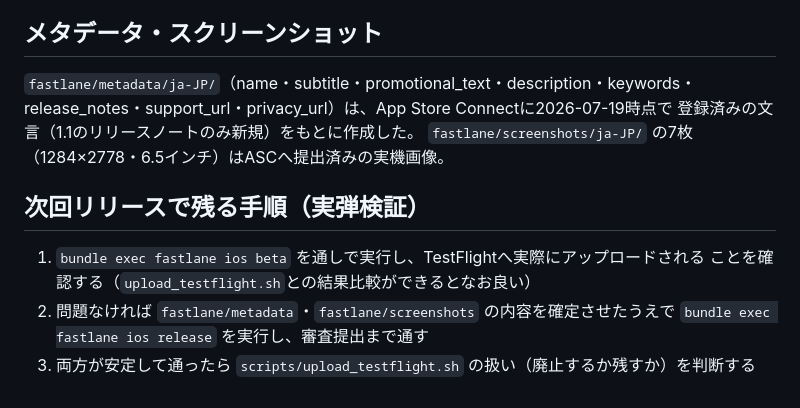
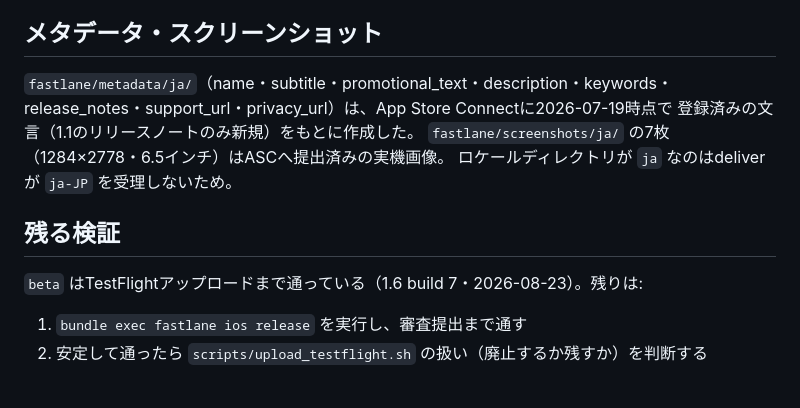
Before and after one commit to hmiyado/shogi-supplement, a Markdown page: app/docs/release.md, the part around the change. Rendered like a GitHub page.

```diff
--- a/app/docs/release.md
+++ b/app/docs/release.md
@@ -97,16 +97,15 @@ fastlane版はpilotを明示的なアップロード手段にするため、`Fas
 
 ## メタデータ・スクリーンショット
 
-`fastlane/metadata/ja-JP/`（name・subtitle・promotional_text・description・keywords・
+`fastlane/metadata/ja/`（name・subtitle・promotional_text・description・keywords・
 release_notes・support_url・privacy_url）は、App Store Connectに2026-07-19時点で
 登録済みの文言（1.1のリリースノートのみ新規）をもとに作成した。
-`fastlane/screenshots/ja-JP/` の7枚（1284×2778・6.5インチ）はASCへ提出済みの実機画像。
+`fastlane/screenshots/ja/` の7枚（1284×2778・6.5インチ）はASCへ提出済みの実機画像。
+ロケールディレクトリが `ja` なのはdeliverが `ja-JP` を受理しないため。
 
+## 残る検証
 
-## 次回リリースで残る手順（実弾検証）
+`beta` はTestFlightアップロードまで通っている（1.6 build 7・2026-08-23）。残りは:
 
-1. `bundle exec fastlane ios beta` を通しで実行し、TestFlightへ実際にアップロードされる
-   ことを確認する（`upload_testflight.sh`との結果比較ができるとなお良い）
-2. 問題なければ `fastlane/metadata`・`fastlane/screenshots` の内容を確定させたうえで
-   `bundle exec fastlane ios release` を実行し、審査提出まで通す
-3. 両方が安定して通ったら `scripts/upload_testflight.sh` の扱い（廃止するか残すか）を判断する
+1. `bundle exec fastlane ios release` を実行し、審査提出まで通す
+2. 安定して通ったら `scripts/upload_testflight.sh` の扱い（廃止するか残すか）を判断する
```
Also changed, not shown: app/docs/e2e-testing.md (+17 -2 lines), app/docs/release-checklist.md (+7 -1 lines).
